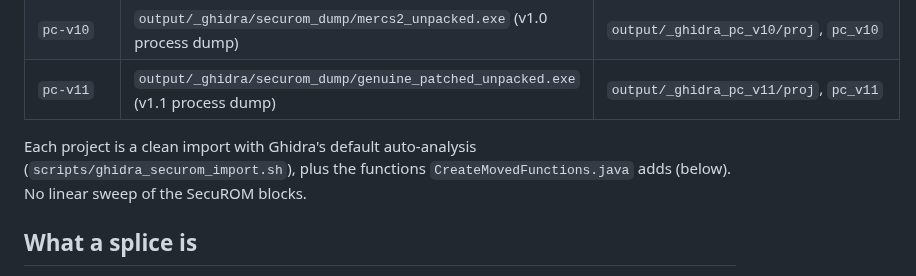
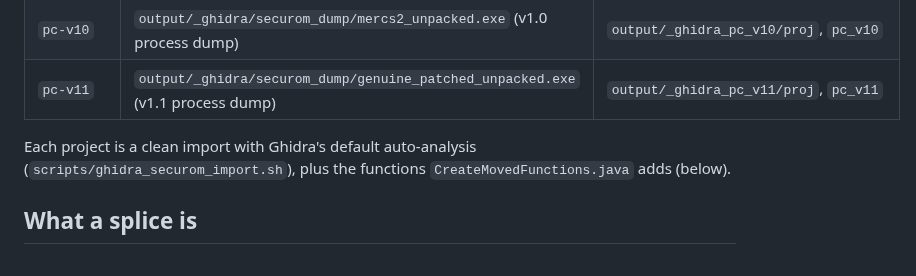
Before and after one commit to Mercenaries-Fan-Build/notes-on-the-released-game, a Markdown page: docs/securom_splice_map.md, the part around the change. GitHub-like rendering.

Commit message:
securom_splice_map: describe the projects as they are
54753622+headless-rebase@users.noreply.github.com

```diff
--- a/docs/securom_splice_map.md
+++ b/docs/securom_splice_map.md
@@ -13,7 +13,7 @@ stay in the DRM-free exe).
 | `pc-v11` | `output/_ghidra/securom_dump/genuine_patched_unpacked.exe` (v1.1 process dump) | `output/_ghidra_pc_v11/proj`, `pc_v11` |
 
 Each project is a clean import with Ghidra's default auto-analysis (`scripts/ghidra_securom_import.sh`),
-plus the functions `CreateMovedFunctions.java` adds (below). No linear sweep of the SecuROM blocks.
+plus the functions `CreateMovedFunctions.java` adds (below).
 
 ## What a splice is
 
```
